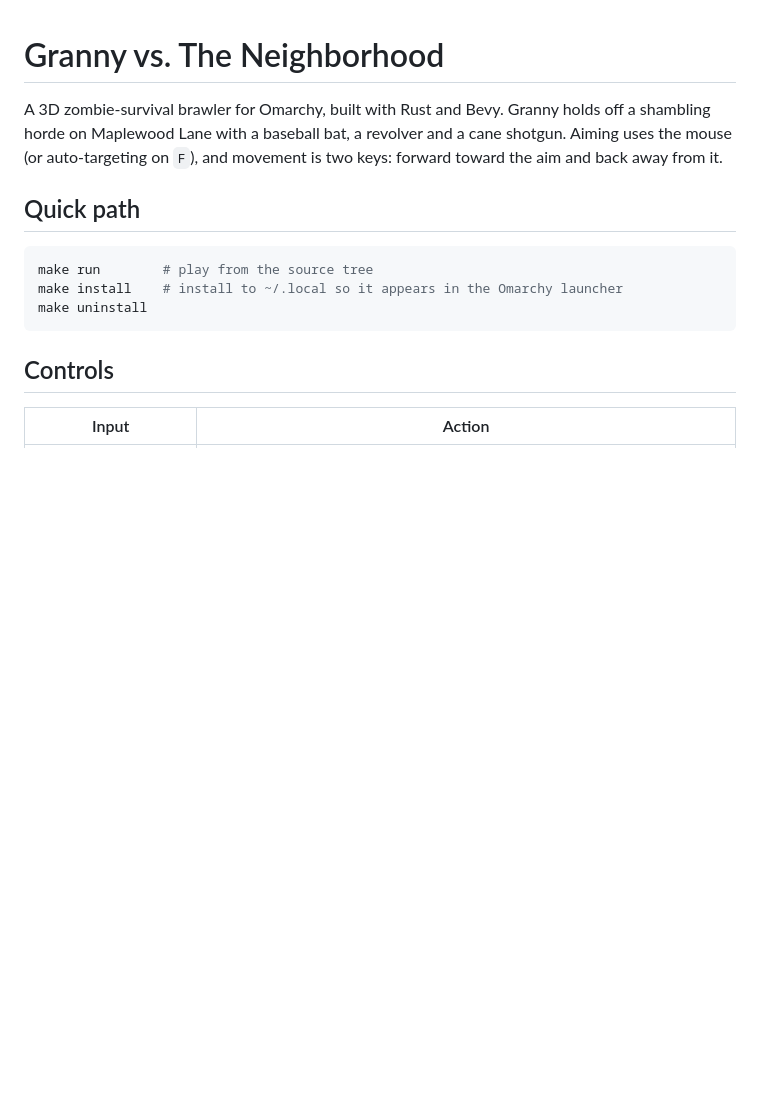
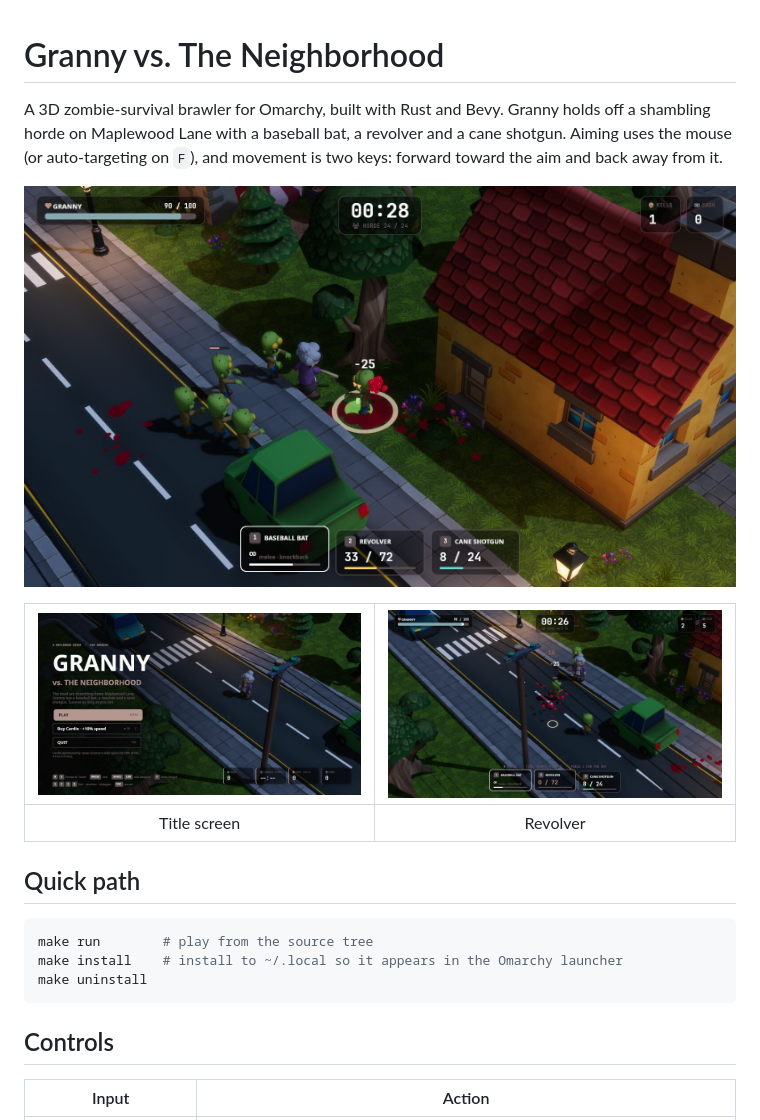
Before and after one commit to juancasanueva/omarchy-granny-3d, a Markdown page: README.md, the part around the change. Rendered like a GitHub page; pictures changed too: docs/screenshots/bat.jpg (added), docs/screenshots/revolver.jpg (added), docs/screenshots/title.jpg (added); blank space fills up the shorter version.

Commit message:
docs(readme): add gameplay and title screenshots

```diff
--- a/README.md
+++ b/README.md
@@ -1,6 +1,12 @@
 # Granny vs. The Neighborhood
 
 A 3D zombie-survival brawler for Omarchy, built with Rust and Bevy. Granny holds off a shambling horde on Maplewood Lane with a baseball bat, a revolver and a cane shotgun. Aiming uses the mouse (or auto-targeting on `F`), and movement is two keys: forward toward the aim and back away from it.
+
+![Granny swings the bat at a zombie on the lawn of a yellow house, with blood on the grass and the street](docs/screenshots/bat.jpg)
+
+| ![Title screen with the Play, Buy Cardio and Quit menu over the night street](docs/screenshots/title.jpg) | ![Granny fires the revolver down the street and a hit zombie sprays blood](docs/screenshots/revolver.jpg) |
+|:-:|:-:|
+| Title screen | Revolver |
 
 ## Quick path
 
```
